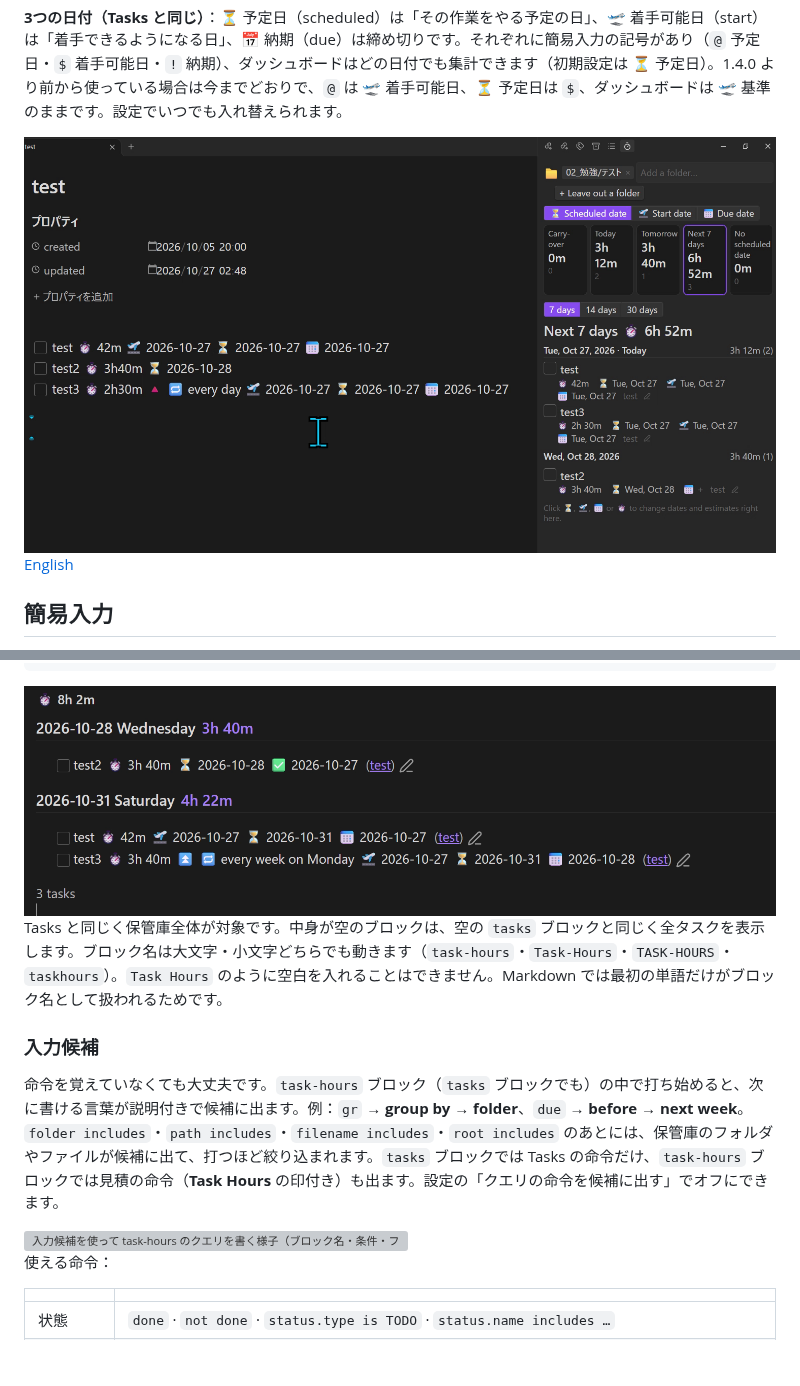
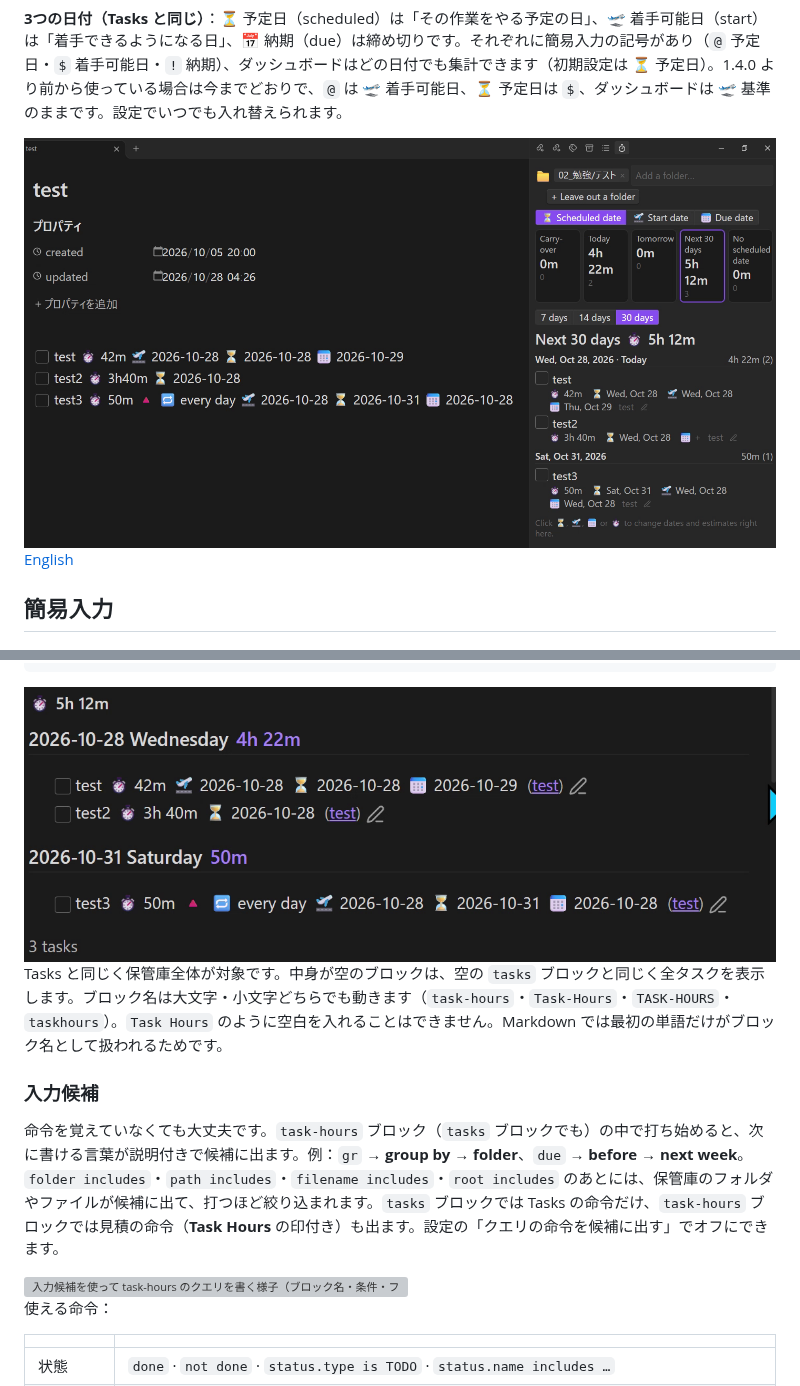
Before and after one commit to MyTaskLog/task-hours, a Markdown page: README.ja.md, 2 parts joined by grey strips. GitHub-like rendering; pictures changed too: docs/dashboard.png, docs/query.png; blank space fills up the shorter version; grey boxes are pictures that could not be loaded.

`````diff
--- a/README.ja.md
+++ b/README.ja.md
@@ -12,7 +12,7 @@ Tasks プラグインがなくても使えますが、一緒に使うとより
 
 **3つの日付（Tasks と同じ）**：⏳ 予定日（scheduled）は「その作業をやる予定の日」、🛫 着手可能日（start）は「着手できるようになる日」、📅 納期（due）は締め切りです。それぞれに簡易入力の記号があり（`@` 予定日・`$` 着手可能日・`!` 納期）、ダッシュボードはどの日付でも集計できます（初期設定は ⏳ 予定日）。1.4.0 より前から使っている場合は今までどおりで、`@` は 🛫 着手可能日、⏳ 予定日は `$`、ダッシュボードは 🛫 基準のままです。設定でいつでも入れ替えられます。
 
-<img src="https://raw.githubusercontent.com/MyTaskLog/task-hours/main/docs/dashboard.png?v=1.4.0" alt="見積付きのタスクと、予定日ごとに合計するダッシュボード">
+<img src="https://raw.githubusercontent.com/MyTaskLog/task-hours/main/docs/dashboard.png?v=1.4.0b" alt="見積付きのタスクと、予定日ごとに合計するダッシュボード">
 
 [English](README.md)
 
@@ -113,7 +113,7 @@ show estimate total
 ```
 ````
 
-<img src="https://raw.githubusercontent.com/MyTaskLog/task-hours/main/docs/query.png?v=1.4.0" alt="予定日ごとのグループと、見積の合計・見出し横の小計" width="800">
+<img src="https://raw.githubusercontent.com/MyTaskLog/task-hours/main/docs/query.png?v=1.4.0b" alt="予定日ごとのグループと、見積の合計・見出し横の小計" width="800">
 
 Tasks と同じく保管庫全体が対象です。中身が空のブロックは、空の `tasks` ブロックと同じく全タスクを表示します。ブロック名は大文字・小文字どちらでも動きます（`task-hours`・`Task-Hours`・`TASK-HOURS`・`taskhours`）。`Task Hours` のように空白を入れることはできません。Markdown では最初の単語だけがブロック名として扱われるためです。
 
`````
Also changed, not shown: other parts of README.ja.md (+4 -4 lines), README.md (+6 -6 lines), 4 other files.
